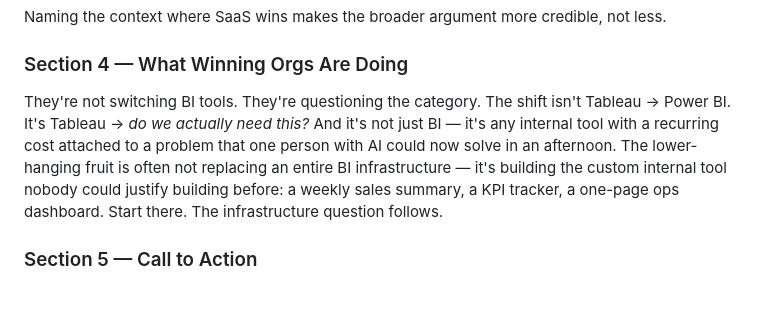
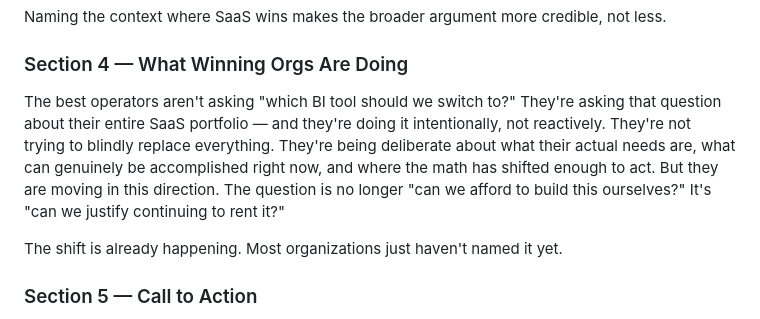
Before and after one commit to data-with-xavier/data-with-xavier.github.io, a Markdown page: ARTICLE_PLAN.md, the part around the change. Drawn GitHub-style; blank space fills up the shorter version.

Commit message:
docs: reframe winning orgs section — intentional not reactionary SaaS rethink

```diff
--- a/ARTICLE_PLAN.md
+++ b/ARTICLE_PLAN.md
@@ -43,7 +43,9 @@ Not a blanket "cancel all your subscriptions" take. SaaS still makes sense when:
 Naming the context where SaaS wins makes the broader argument more credible, not less.
 
 ### Section 4 — What Winning Orgs Are Doing
-They're not switching BI tools. They're questioning the category. The shift isn't Tableau → Power BI. It's Tableau → *do we actually need this?* And it's not just BI — it's any internal tool with a recurring cost attached to a problem that one person with AI could now solve in an afternoon. The lower-hanging fruit is often not replacing an entire BI infrastructure — it's building the custom internal tool nobody could justify building before: a weekly sales summary, a KPI tracker, a one-page ops dashboard. Start there. The infrastructure question follows.
+The best operators aren't asking "which BI tool should we switch to?" They're asking that question about their entire SaaS portfolio — and they're doing it intentionally, not reactively. They're not trying to blindly replace everything. They're being deliberate about what their actual needs are, what can genuinely be accomplished right now, and where the math has shifted enough to act. But they are moving in this direction. The question is no longer "can we afford to build this ourselves?" It's "can we justify continuing to rent it?"
+
+The shift is already happening. Most organizations just haven't named it yet.
 
 ### Section 5 — Call to Action
 Link to Pardon My SaaS. Frame it as proof of concept — free material showing exactly what's possible when you stop paying the tax. One course, no prior experience needed, live GitHub portfolio at the end.
```
